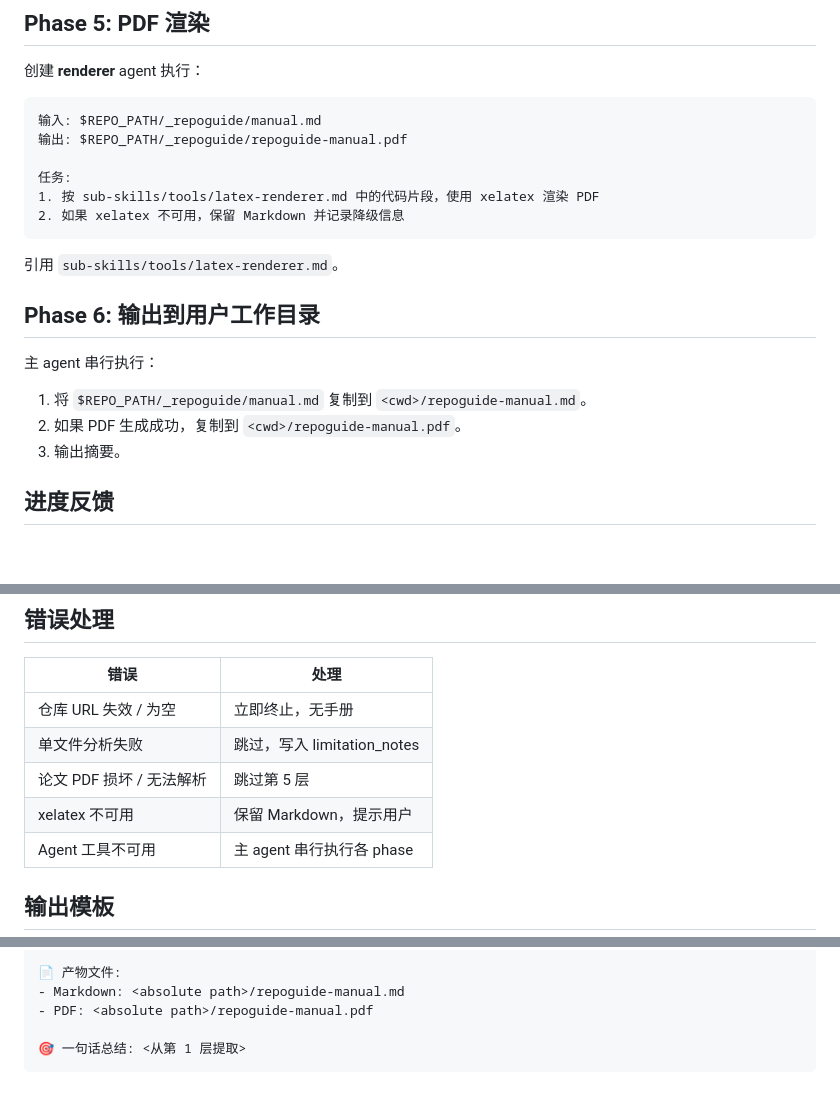
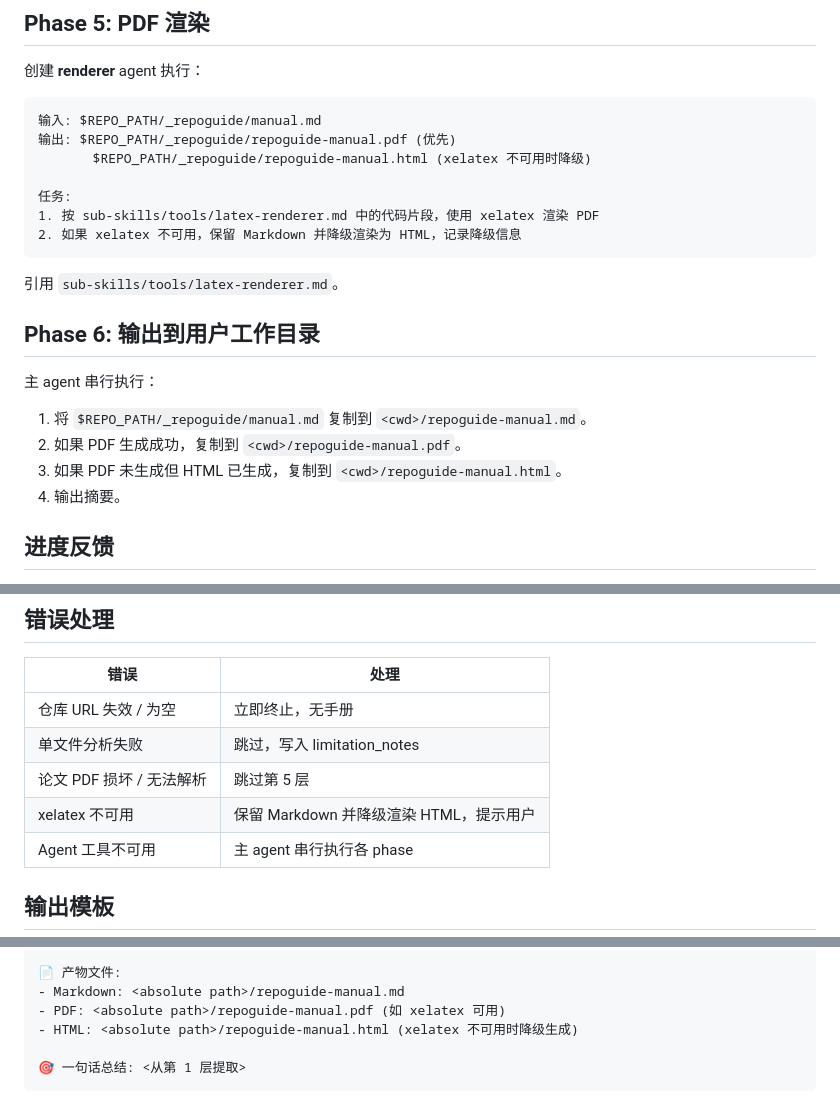
Before and after one commit to gry1024/RepoGuide, a Markdown page: sub-skills/tasks/analyze-repo.md, 3 parts joined by grey strips. GitHub-like rendering; blank space fills up the shorter version.

````diff
--- a/sub-skills/tasks/analyze-repo.md
+++ b/sub-skills/tasks/analyze-repo.md
@@ -269,11 +269,12 @@ image-manifest.json:
 
 ```
 输入: $REPO_PATH/_repoguide/manual.md
-输出: $REPO_PATH/_repoguide/repoguide-manual.pdf
+输出: $REPO_PATH/_repoguide/repoguide-manual.pdf (优先)
+       $REPO_PATH/_repoguide/repoguide-manual.html (xelatex 不可用时降级)
 
 任务:
 1. 按 sub-skills/tools/latex-renderer.md 中的代码片段，使用 xelatex 渲染 PDF
-2. 如果 xelatex 不可用，保留 Markdown 并记录降级信息
+2. 如果 xelatex 不可用，保留 Markdown 并降级渲染为 HTML，记录降级信息
 ```
 
 引用 `sub-skills/tools/latex-renderer.md`。
@@ -284,7 +285,8 @@ image-manifest.json:
 
 1. 将 `$REPO_PATH/_repoguide/manual.md` 复制到 `<cwd>/repoguide-manual.md`。
 2. 如果 PDF 生成成功，复制到 `<cwd>/repoguide-manual.pdf`。
-3. 输出摘要。
+3. 如果 PDF 未生成但 HTML 已生成，复制到 `<cwd>/repoguide-manual.html`。
+4. 输出摘要。
 
 ## 进度反馈
 
@@ -304,7 +306,7 @@ image-manifest.json:
 | 仓库 URL 失效 / 为空 | 立即终止，无手册 |
 | 单文件分析失败 | 跳过，写入 limitation_notes |
 | 论文 PDF 损坏 / 无法解析 | 跳过第 5 层 |
-| xelatex 不可用 | 保留 Markdown，提示用户 |
+| xelatex 不可用 | 保留 Markdown 并降级渲染 HTML，提示用户 |
 | Agent 工具不可用 | 主 agent 串行执行各 phase |
 
 ## 输出模板
@@ -322,7 +324,8 @@ image-manifest.json:
 
 📄 产物文件:
 - Markdown: <absolute path>/repoguide-manual.md
-- PDF: <absolute path>/repoguide-manual.pdf
+- PDF: <absolute path>/repoguide-manual.pdf (如 xelatex 可用)
+- HTML: <absolute path>/repoguide-manual.html (xelatex 不可用时降级生成)
 
 🎯 一句话总结: <从第 1 层提取>
 ```
````
Also changed, not shown: sub-skills/tools/latex-renderer.md (+129 -5 lines).
